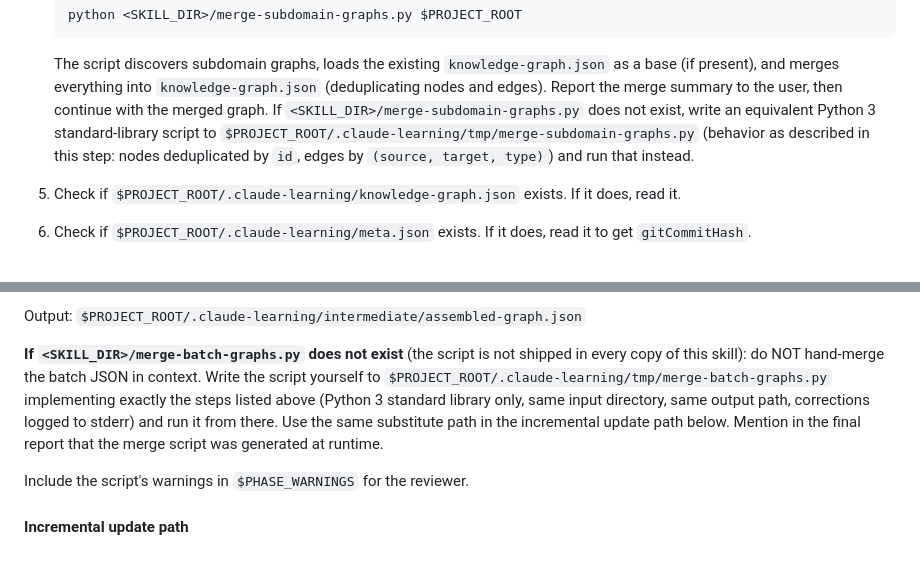
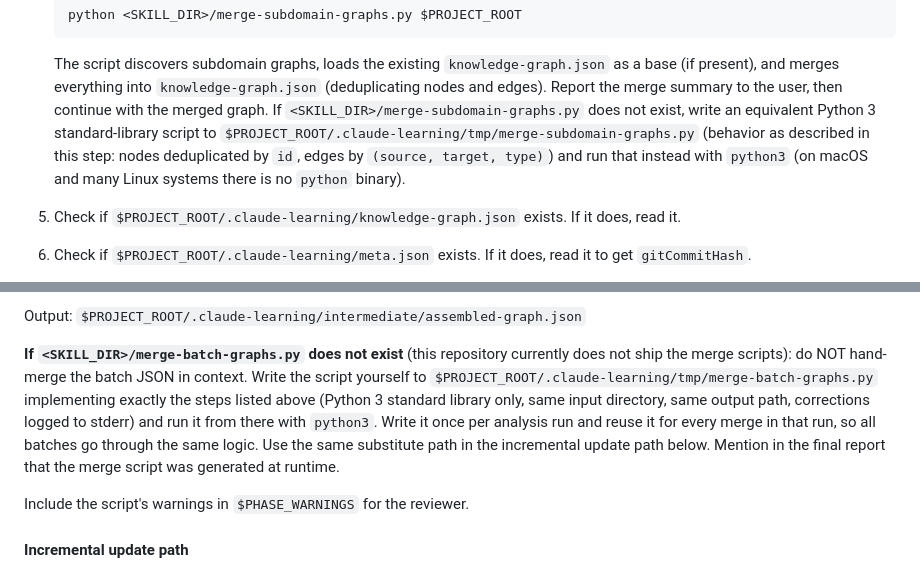
Before and after one commit to GodModeAI2025/Learning-Skill, a Markdown page: skill.md, 2 parts joined by grey strips. GitHub-like rendering.

Commit message:
Review: Laufzeit-Fallback für Merge-Scripts präzisieren und dokumentieren
- Fallback-Scripts explizit mit python3 ausführen (kein python-Binary auf macOS)
- Irreführende Formulierung 'not shipped in every copy' korrigiert
- Generiertes Script pro Lauf nur einmal schreiben und wiederverwenden
- README: fehlende Merge-Scripts und Laufzeit-Erzeugung offen dokumentiert

Co-Authored-By: Claude Opus 5 (1M context) <noreply@anthropic.com>

````diff
--- a/skill.md
+++ b/skill.md
@@ -811,7 +811,7 @@ Determine whether to run a full analysis or incremental update.
    python <SKILL_DIR>/merge-subdomain-graphs.py $PROJECT_ROOT
    ```
    The script discovers subdomain graphs, loads the existing `knowledge-graph.json` as a base (if present), and merges everything into `knowledge-graph.json` (deduplicating nodes and edges). Report the merge summary to the user, then continue with the merged graph.
-   If `<SKILL_DIR>/merge-subdomain-graphs.py` does not exist, write an equivalent Python 3 standard-library script to `$PROJECT_ROOT/.claude-learning/tmp/merge-subdomain-graphs.py` (behavior as described in this step: nodes deduplicated by `id`, edges by `(source, target, type)`) and run that instead.
+   If `<SKILL_DIR>/merge-subdomain-graphs.py` does not exist, write an equivalent Python 3 standard-library script to `$PROJECT_ROOT/.claude-learning/tmp/merge-subdomain-graphs.py` (behavior as described in this step: nodes deduplicated by `id`, edges by `(source, target, type)`) and run that instead with `python3` (on macOS and many Linux systems there is no `python` binary).
 
 5. Check if `$PROJECT_ROOT/.claude-learning/knowledge-graph.json` exists. If it does, read it.
 6. Check if `$PROJECT_ROOT/.claude-learning/meta.json` exists. If it does, read it to get `gitCommitHash`.
@@ -951,7 +951,7 @@ This script reads all `batch-*.json` files from `$PROJECT_ROOT/.claude-learning/
 
 Output: `$PROJECT_ROOT/.claude-learning/intermediate/assembled-graph.json`
 
-**If `<SKILL_DIR>/merge-batch-graphs.py` does not exist** (the script is not shipped in every copy of this skill): do NOT hand-merge the batch JSON in context. Write the script yourself to `$PROJECT_ROOT/.claude-learning/tmp/merge-batch-graphs.py` implementing exactly the steps listed above (Python 3 standard library only, same input directory, same output path, corrections logged to stderr) and run it from there. Use the same substitute path in the incremental update path below. Mention in the final report that the merge script was generated at runtime.
+**If `<SKILL_DIR>/merge-batch-graphs.py` does not exist** (this repository currently does not ship the merge scripts): do NOT hand-merge the batch JSON in context. Write the script yourself to `$PROJECT_ROOT/.claude-learning/tmp/merge-batch-graphs.py` implementing exactly the steps listed above (Python 3 standard library only, same input directory, same output path, corrections logged to stderr) and run it from there with `python3`. Write it once per analysis run and reuse it for every merge in that run, so all batches go through the same logic. Use the same substitute path in the incremental update path below. Mention in the final report that the merge script was generated at runtime.
 
 Include the script's warnings in `$PHASE_WARNINGS` for the reviewer.
 
````
Also changed, not shown: README.md (+2 -0 lines).
